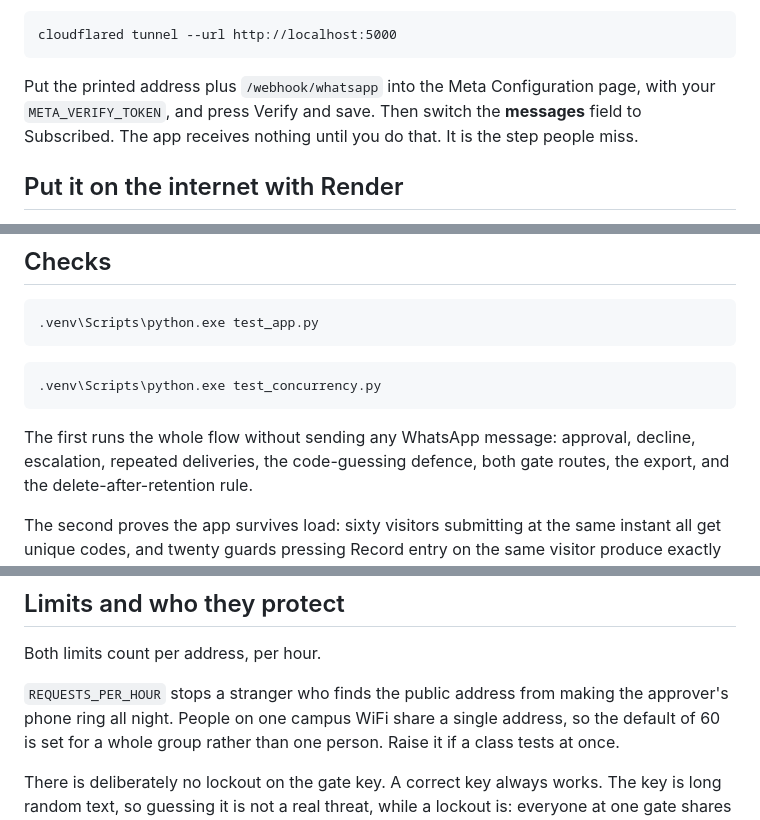
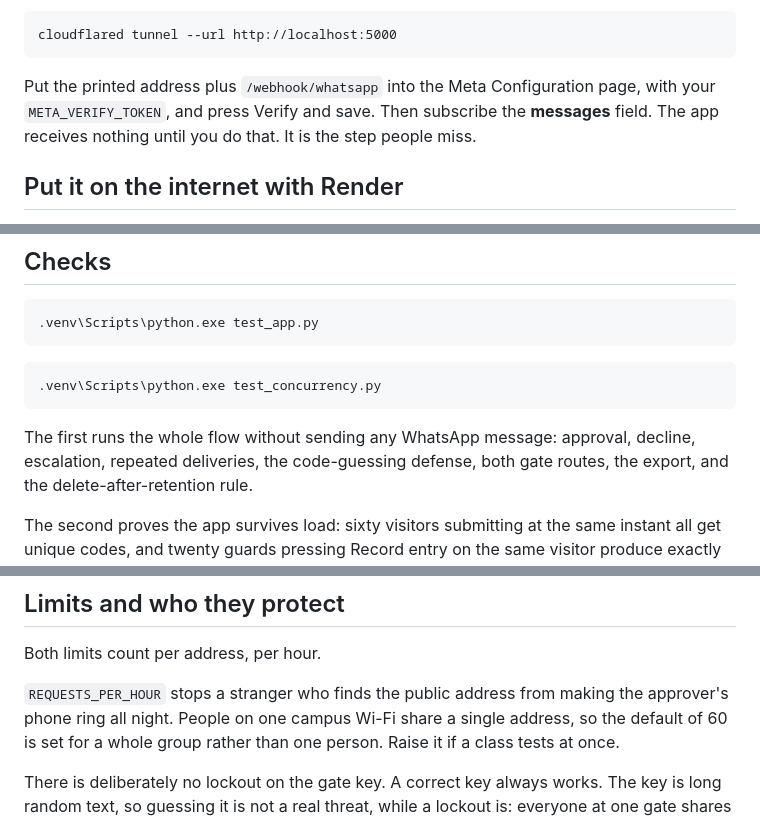
Before and after one commit to Codex-Crusader/visitor-access-project, a Markdown page: application/README.md, 3 parts joined by grey strips. Drawn GitHub-style.

````diff
--- a/application/README.md
+++ b/application/README.md
@@ -173,8 +173,8 @@ cloudflared tunnel --url http://localhost:5000
 ```
 
 Put the printed address plus `/webhook/whatsapp` into the Meta Configuration
-page, with your `META_VERIFY_TOKEN`, and press Verify and save. Then switch the
-**messages** field to Subscribed. The app receives nothing until you do that.
+page, with your `META_VERIFY_TOKEN`, and press Verify and save. Then subscribe the
+**messages** field. The app receives nothing until you do that.
 It is the step people miss.
 
 ## Put it on the internet with Render
@@ -244,7 +244,7 @@ not reply. After one minute the backup approver gets the same details.
 ```
 
 The first runs the whole flow without sending any WhatsApp message: approval,
-decline, escalation, repeated deliveries, the code-guessing defence, both gate
+decline, escalation, repeated deliveries, the code-guessing defense, both gate
 routes, the export, and the delete-after-retention rule.
 
 The second proves the app survives load: sixty visitors submitting at the same
@@ -282,7 +282,7 @@ in an IIFE would satisfy the rule and break both pages.
 Both limits count per address, per hour.
 
 `REQUESTS_PER_HOUR` stops a stranger who finds the public address from making
-the approver's phone ring all night. People on one campus WiFi share a single
+the approver's phone ring all night. People on one campus Wi-Fi share a single
 address, so the default of 60 is set for a whole group rather than one person.
 Raise it if a class tests at once.
 
````
Also changed, not shown: other parts of application/README.md (+37 -37 lines), README.md (+72 -77 lines), images/app-01-home.png (added), images/app-02-form.png (added), images/app-03-waiting.png (added), images/app-04-pass.png (added), images/app-05-gate.png (added), 8 other files.
